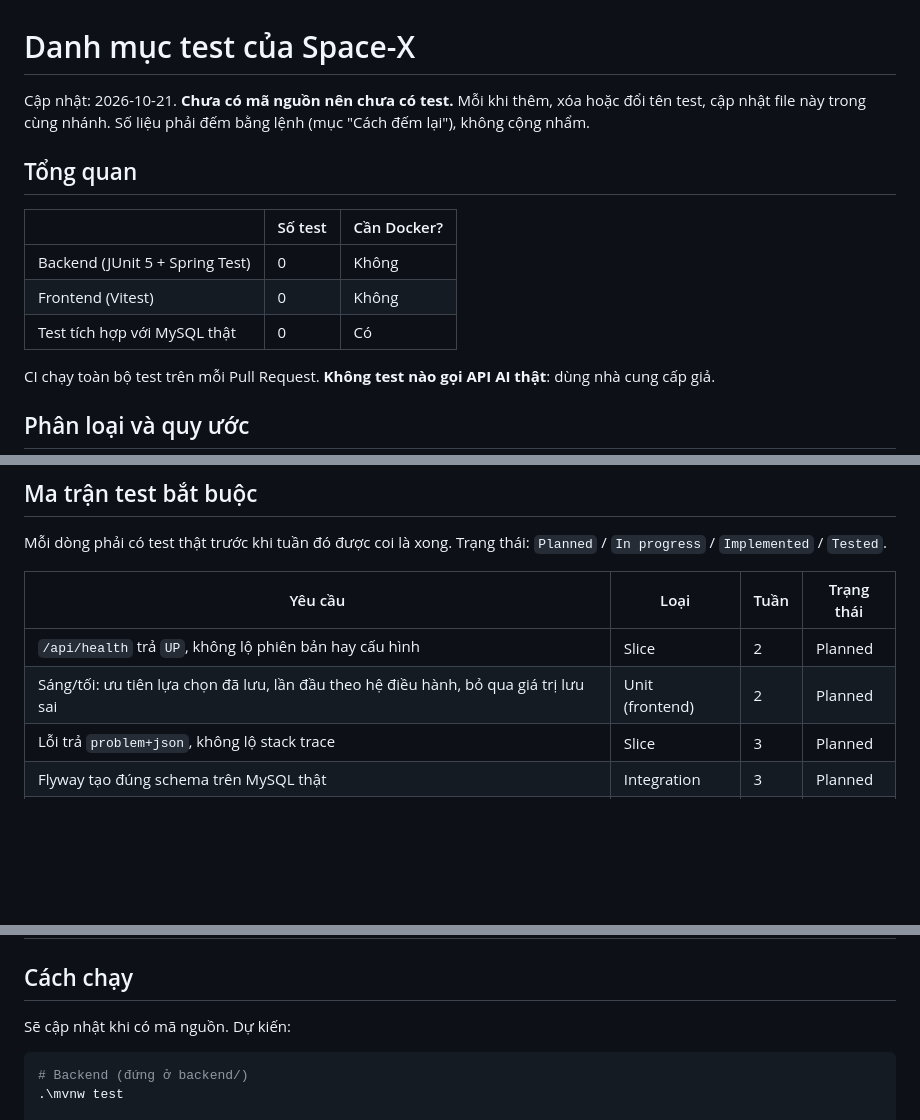
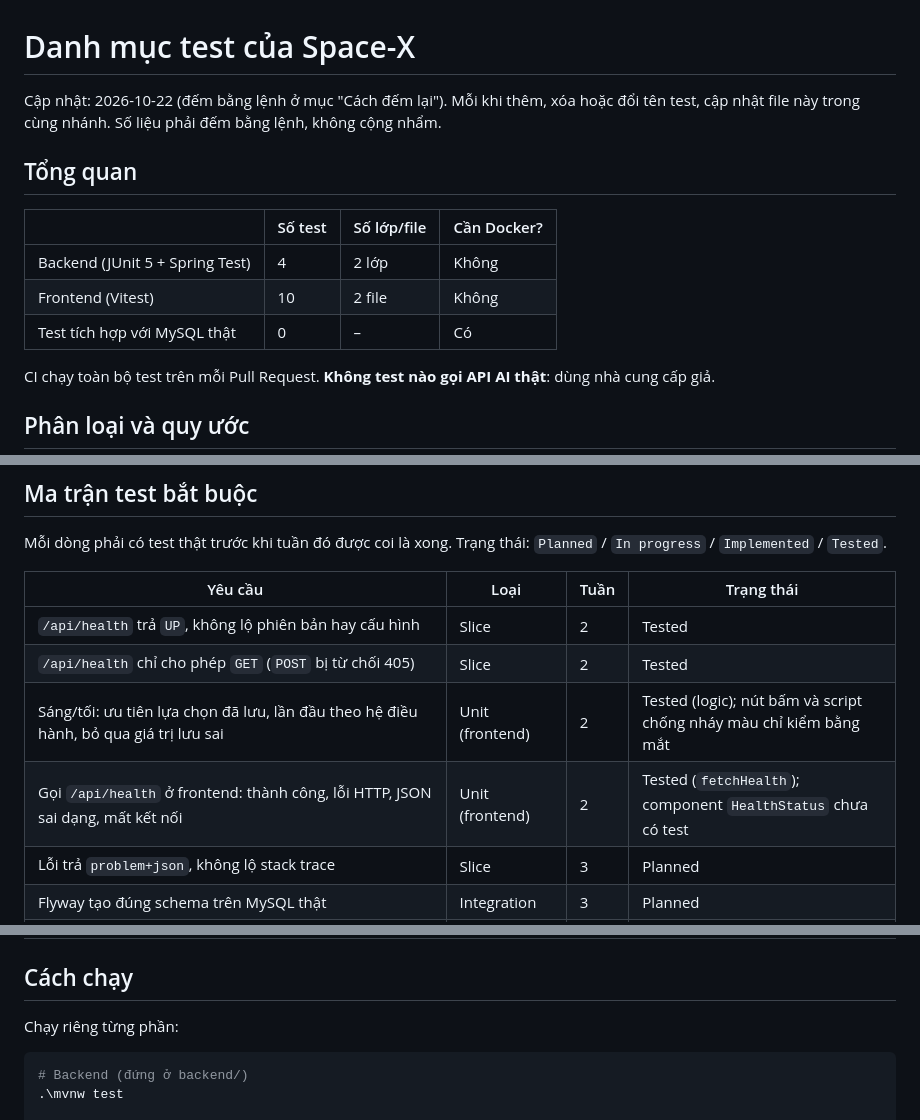
Before and after one commit to hannm2004/Space-X, a Markdown page: docs/TESTING.md, 3 parts joined by grey strips. GitHub-like rendering; blank space fills up the shorter version.

````diff
--- a/docs/TESTING.md
+++ b/docs/TESTING.md
@@ -1,14 +1,14 @@
 # Danh mục test của Space-X
 
-Cập nhật: 2026-10-21. **Chưa có mã nguồn nên chưa có test.** Mỗi khi thêm, xóa hoặc đổi tên test, cập nhật file này trong cùng nhánh. Số liệu phải đếm bằng lệnh (mục "Cách đếm lại"), không cộng nhẩm.
+Cập nhật: 2026-10-22 (đếm bằng lệnh ở mục "Cách đếm lại"). Mỗi khi thêm, xóa hoặc đổi tên test, cập nhật file này trong cùng nhánh. Số liệu phải đếm bằng lệnh, không cộng nhẩm.
 
 ## Tổng quan
 
-| | Số test | Cần Docker? |
-|---|---|---|
-| Backend (JUnit 5 + Spring Test) | 0 | Không |
-| Frontend (Vitest) | 0 | Không |
-| Test tích hợp với MySQL thật | 0 | Có |
+| | Số test | Số lớp/file | Cần Docker? |
+|---|---|---|---|
+| Backend (JUnit 5 + Spring Test) | 4 | 2 lớp | Không |
+| Frontend (Vitest) | 10 | 2 file | Không |
+| Test tích hợp với MySQL thật | 0 | – | Có |
 
 CI chạy toàn bộ test trên mỗi Pull Request. **Không test nào gọi API AI thật**: dùng nhà cung cấp giả.
 
@@ -26,8 +26,10 @@ Mỗi dòng phải có test thật trước khi tuần đó được coi là xon
 
 | Yêu cầu | Loại | Tuần | Trạng thái |
 |---|---|---|---|
-| `/api/health` trả `UP`, không lộ phiên bản hay cấu hình | Slice | 2 | Planned |
-| Sáng/tối: ưu tiên lựa chọn đã lưu, lần đầu theo hệ điều hành, bỏ qua giá trị lưu sai | Unit (frontend) | 2 | Planned |
+| `/api/health` trả `UP`, không lộ phiên bản hay cấu hình | Slice | 2 | Tested |
+| `/api/health` chỉ cho phép `GET` (`POST` bị từ chối 405) | Slice | 2 | Tested |
+| Sáng/tối: ưu tiên lựa chọn đã lưu, lần đầu theo hệ điều hành, bỏ qua giá trị lưu sai | Unit (frontend) | 2 | Tested (logic); nút bấm và script chống nháy màu chỉ kiểm bằng mắt |
+| Gọi `/api/health` ở frontend: thành công, lỗi HTTP, JSON sai dạng, mất kết nối | Unit (frontend) | 2 | Tested (`fetchHealth`); component `HealthStatus` chưa có test |
 | Lỗi trả `problem+json`, không lộ stack trace | Slice | 3 | Planned |
 | Flyway tạo đúng schema trên MySQL thật | Integration | 3 | Planned |
 | Đăng ký: email trùng → 409; dữ liệu sai → 400; mật khẩu được băm, không lưu rõ | Slice + Unit | 4 | Planned |
@@ -55,7 +57,7 @@ Mỗi dòng phải có test thật trước khi tuần đó được coi là xon
 
 ## Cách chạy
 
-Sẽ cập nhật khi có mã nguồn. Dự kiến:
+Chạy riêng từng phần:
 
 ```powershell
 # Backend (đứng ở backend/)
````
Also changed, not shown: README.md (+28 -5 lines), current-state.md (+20 -1 lines).
